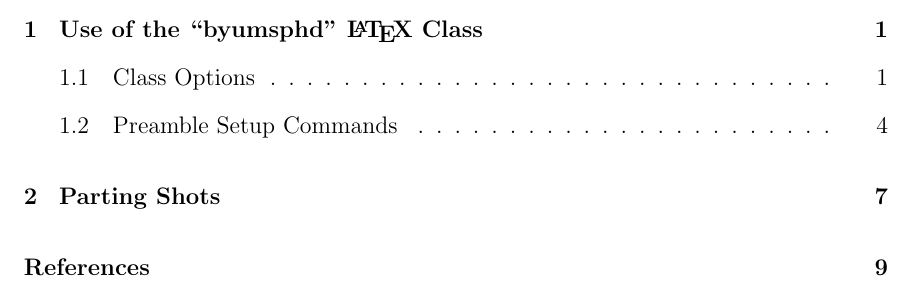
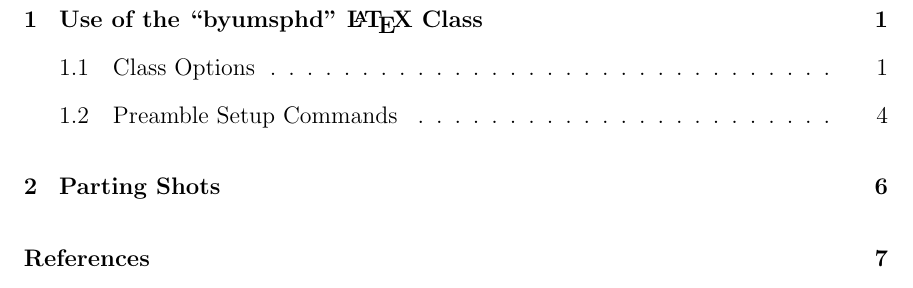
Before and after one commit to byu-aml-lab/latex-byu-thesis, a LaTeX thesis (byumsphd-example.tex, which reads byumsphd.cls): part of page 5 of 17 before the commit and part of page 5 of 12 after it, cut so that both start at the same text. Compiled offline with pdfLaTeX.

Commit message:
Changed non-natbib TOC fix to just be a warning with documentation. Also removed lot, lol, lof, etc. from the default settings in the example file.

```diff
--- a/byumsphd-example.tex
+++ b/byumsphd-example.tex
@@ -1,4 +1,4 @@
-\documentclass[letterpaper,phd,chaptercenter,parttop,lot,lof,lol,signaturepage,twoside]{byumsphd}
+\documentclass[letterpaper,phd,chaptercenter,parttop,signaturepage,oneside]{byumsphd}
 % Author: Chris Monson
 %
 % This document is in the public domain
--- a/byumsphd.cls
+++ b/byumsphd.cls
@@ -895,10 +904,8 @@
             \addcontentsline{toc}{chapter}{\refname}
         }%
     }{% natbib not loaded
-        \ClassWarning{byumsphd}{Not using natbib - TOC might not show references.}
+        \ClassWarning{byumsphd}{Not using natbib - TOC might not show references.  Search class file comments for "NATBIB" for how to resolve this by hand (or just use natbib - it's an excellent package)}
         \renewcommand{\bibname}{References}
-        \let\old@openbib@code\@openbib@code
-        \renewcommand{\@openbib@code}{\addcontentsline{toc}{chapter}{\bibname}\old@openbib@code}
     }%
     % Set up double spacing---this is safe because the overall document is
     % single-spaced and we'll set up single spacing as the default in maketitle
```
Also changed, not shown: byumsphd.cls (9 more changed lines).
